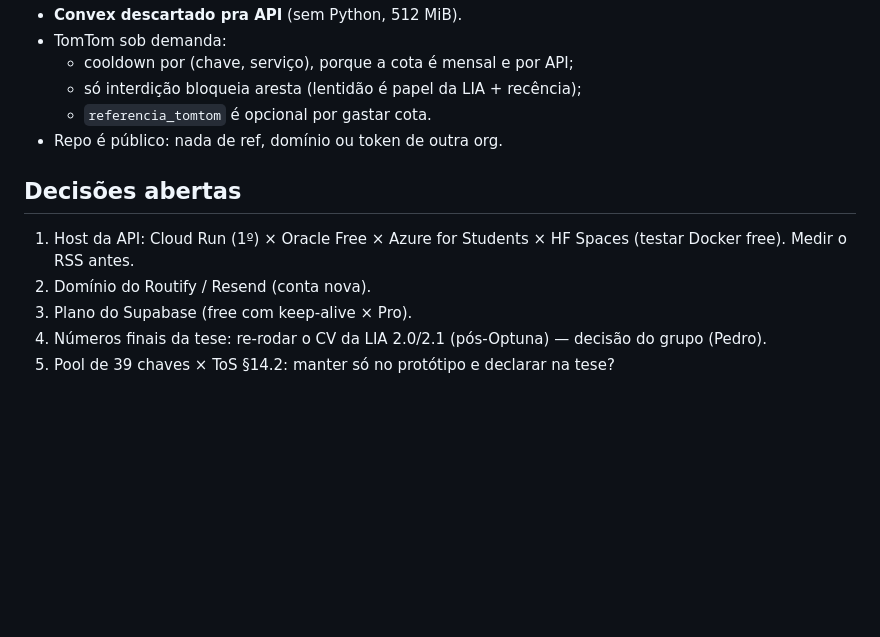
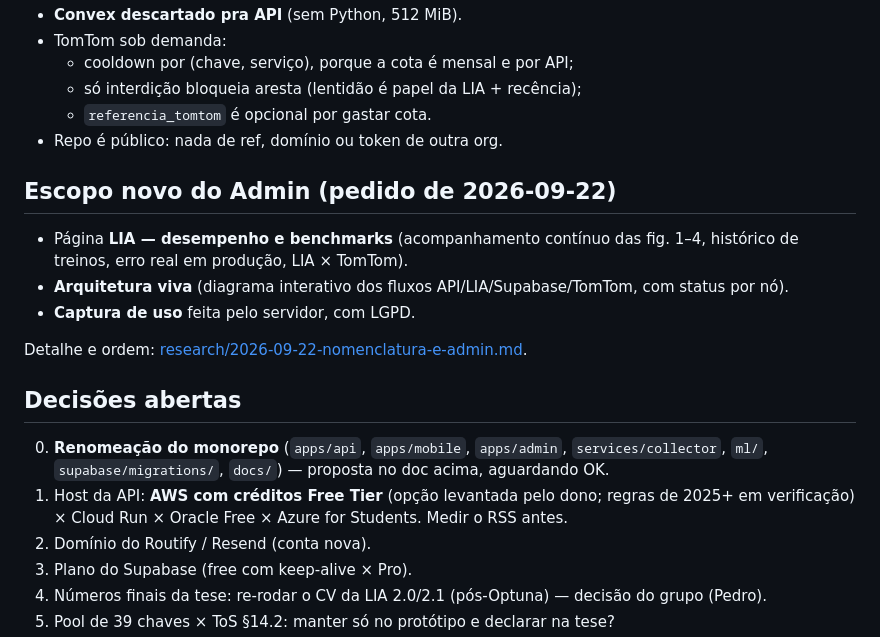
Before and after one commit to G2Martins/Routify, a Markdown page: .planning/STATE.md, the part around the change. GitHub-like rendering; blank space fills up the shorter version.

```diff
--- a/.planning/STATE.md
+++ b/.planning/STATE.md
@@ -49,9 +49,18 @@ O Pedro tem o parquet silver completo (1,5 mi linhas): **preservar como backup**
   - `referencia_tomtom` é opcional por gastar cota.
 - Repo é público: nada de ref, domínio ou token de outra org.
 
+## Escopo novo do Admin (pedido de 2026-09-22)
+
+- Página **LIA — desempenho e benchmarks** (acompanhamento contínuo das fig. 1–4, histórico de treinos, erro real em produção, LIA × TomTom).
+- **Arquitetura viva** (diagrama interativo dos fluxos API/LIA/Supabase/TomTom, com status por nó).
+- **Captura de uso** feita pelo servidor, com LGPD.
+
+Detalhe e ordem: [research/2026-09-22-nomenclatura-e-admin.md](research/2026-09-22-nomenclatura-e-admin.md).
+
 ## Decisões abertas
 
-1. Host da API: Cloud Run (1º) × Oracle Free × Azure for Students × HF Spaces (testar Docker free). Medir o RSS antes.
+0. **Renomeação do monorepo** (`apps/api`, `apps/mobile`, `apps/admin`, `services/collector`, `ml/`, `supabase/migrations/`, `docs/`) — proposta no doc acima, aguardando OK.
+1. Host da API: **AWS com créditos Free Tier** (opção levantada pelo dono; regras de 2025+ em verificação) × Cloud Run × Oracle Free × Azure for Students. Medir o RSS antes.
 2. Domínio do Routify / Resend (conta nova).
 3. Plano do Supabase (free com keep-alive × Pro).
 4. Números finais da tese: re-rodar o CV da LIA 2.0/2.1 (pós-Optuna) — decisão do grupo (Pedro).
```
Also changed, not shown: .planning/research/2026-09-22-nomenclatura-e-admin.md (added, +106 -0 lines).
